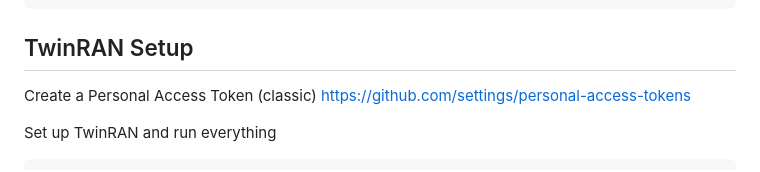
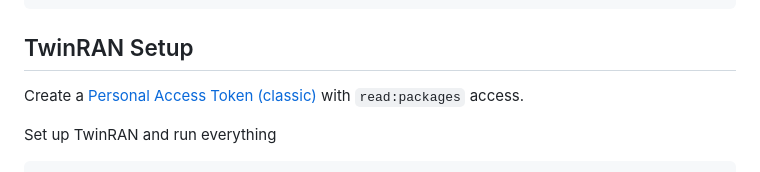
Before and after one commit to TwinRAN/DTaaS, a Markdown page: README.md, the part around the change. GitHub-like rendering.

Commit message:
Add detailed docs for fetching images

```diff
--- a/README.md
+++ b/README.md
@@ -82,7 +82,7 @@ cd - && cd ..
 <!-- TOC --><a name="twinran-setup"></a>
 ## TwinRAN Setup
 
-Create a Personal Access Token (classic) https://github.com/settings/personal-access-tokens
+Create a [Personal Access Token (classic)](https://github.com/settings/tokens/new) with `read:packages` access.
 
 Set up TwinRAN and run everything
 
```
